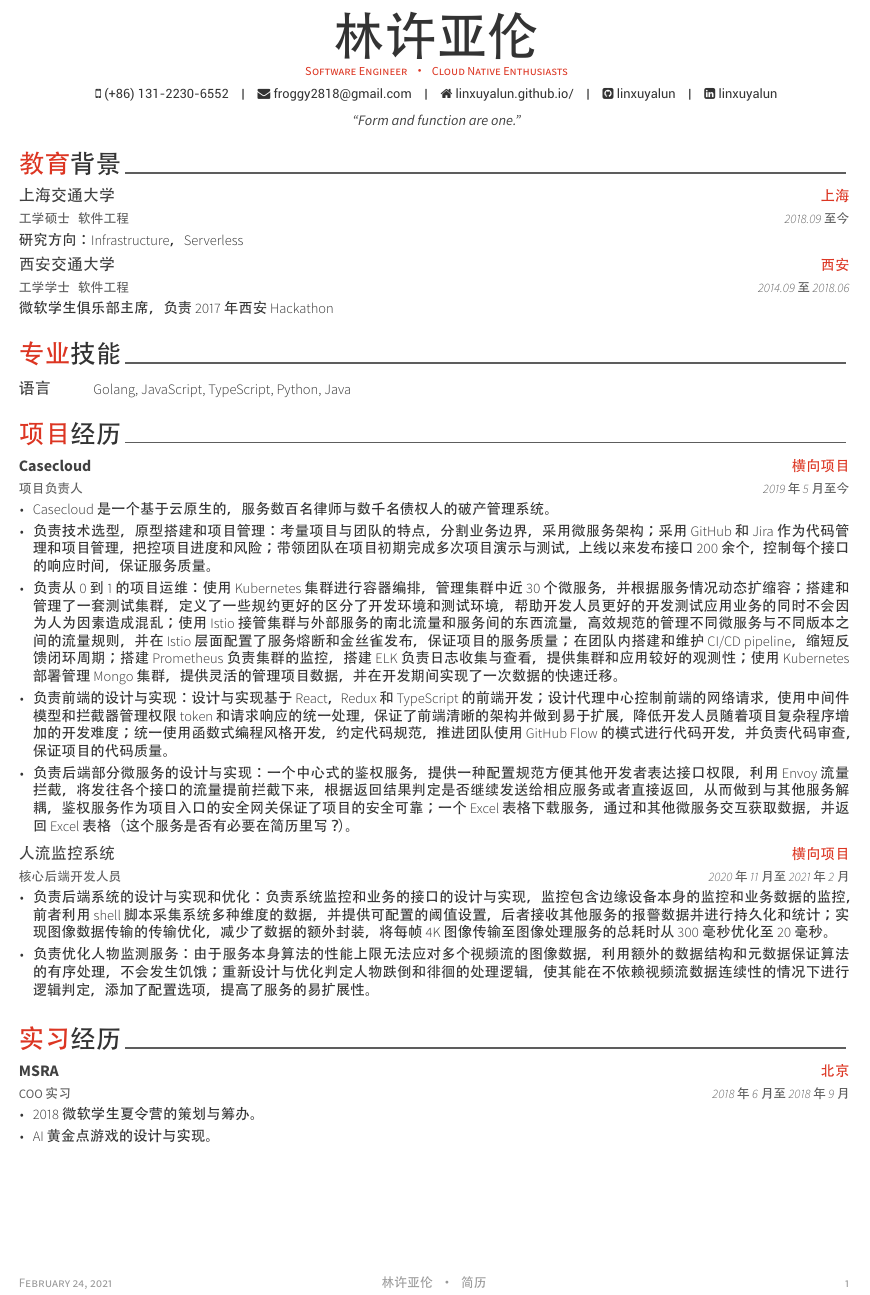
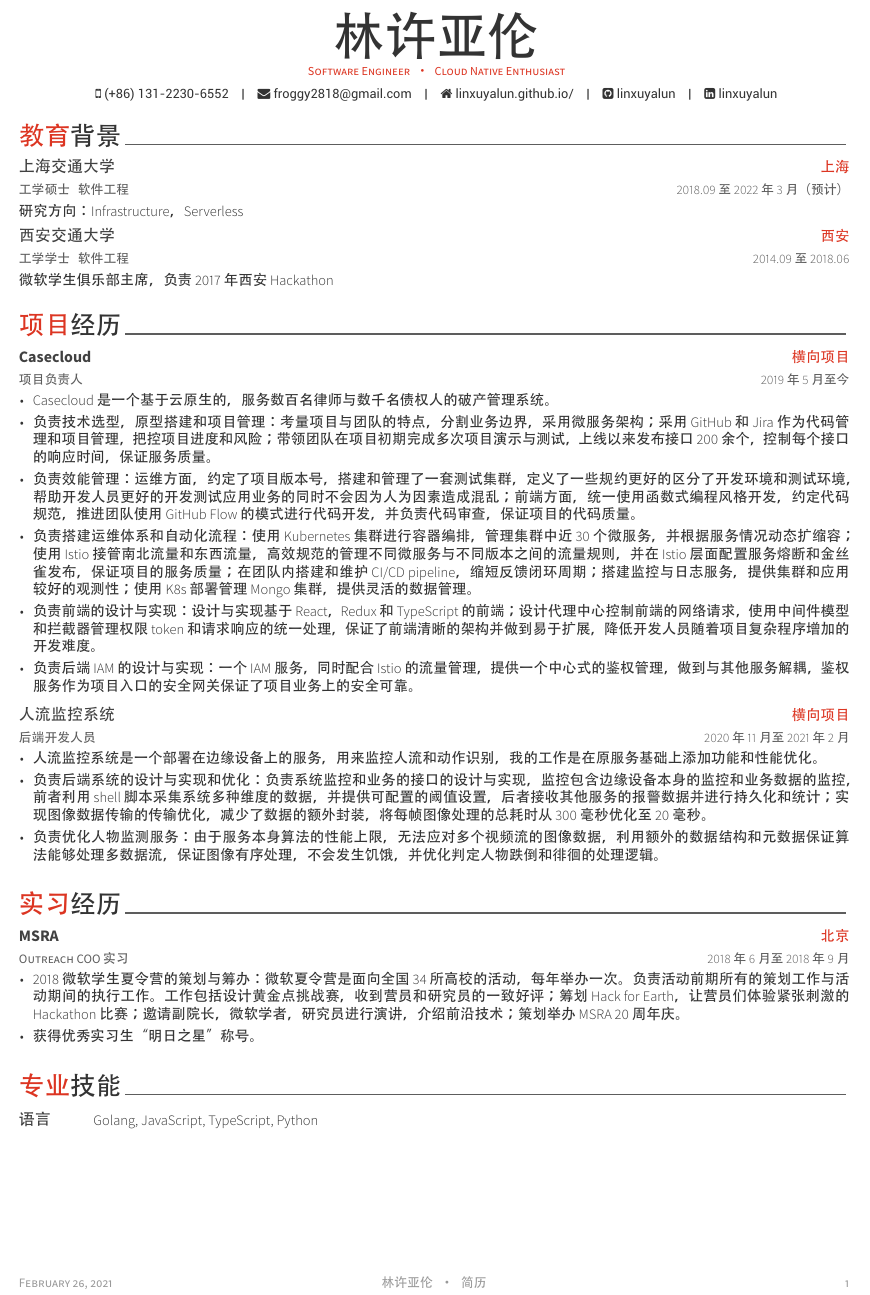
Before and after one commit to linxuyalun/resume, a LaTeX CV (resume_zh_cn.tex, which reads resume_zho/education.tex, resume_zho/experience.tex, resume_zho/projects.tex): part of the page, cut so that both start at the same text. The pictures show the PDF file resume_zh_cn.pdf that the author committed with the source.

Commit message:
doc: Resume CH v1.1

```diff
--- a/resume_zh_cn.tex
+++ b/resume_zh_cn.tex
@@ -55,7 +55,7 @@
 % Available options: circle|rectangle,edge/noedge,left/right
 % \photo[rectangle,edge,right]{./examples/profile}
 \name{亚伦}{林许}
-\position{Software Engineer{\enskip\cdotp\enskip}Cloud Native Enthusiasts}
+\position{Software Engineer{\enskip\cdotp\enskip}Cloud Native Enthusiast}
 % \address{42-8, Bangbae-ro 15-gil, Seocho-gu, Seoul, 00681, Rep. of KOREA}
 
 \mobile{(+86) 131-2230-6552}
@@ -74,7 +74,7 @@
 % \googlescholar{googlescholar-id}{}
 % \extrainfo{extra informations}
 
-\quote{``Form and function are one."}
+% \quote{``Form and function are one."}
 
 
 %-------------------------------------------------------------------------------
--- a/resume_zho/education.tex
+++ b/resume_zho/education.tex
@@ -14,7 +14,7 @@
     {工学硕士~~~软件工程} % Degree
     {上海交通大学} % Institution
     {上海} % Location
-    {2018.09 至 今} % Date(s)
+    {2018.09 至 2022年3月（预计）} % Date(s)
     {研究方向：Infrastructure，Serverless}
 
   \cventry
--- a/resume_zho/experience.tex
+++ b/resume_zho/experience.tex
@@ -11,7 +11,13 @@
 
 %---------------------------------------------------------
   \cventry
-    {COO 实习} % Job title搭建
+    {Outreach COO 实习} % Job title搭建
+    % By siyuan
+    % 这里我觉得写的太简略了，感觉是在凑字数，实际上大有可写；
+    % 首先这个事情的定义就是在一个成熟组织中的大型活动，
+    % 而你作为 owner 主导了这个活动的方方面面，然后你作为一个技术人这给你的价值就更大了：表明你有足够好的素养来在大型组织中办成事情，这是很珍贵的品质；
+    % 我认为可以列举这个项目有多难，你做了什么，最后有多大的效果（比如很多人疯传你的表情包就是你的印象力）
+    % IMPACT！！！
     {MSRA} % Organization
     {北京} % Location
     {2018年6月 至 2018年9月} % Date(s)
@@ -20,8 +26,8 @@
       \begin{cvitems} % Description(s) of tasks/responsibilities
         % TODO: 可以加上一些效果啊啥的。
         \setlength\itemsep{1mm}
-        \item {2018微软学生夏令营的策划与筹办。}
-        \item {AI黄金点游戏的设计与实现。}
+        \item {2018微软学生夏令营的策划与筹办：微软夏令营是面向全国34所高校的活动，每年举办一次。负责活动前期所有的策划工作与活动期间的执行工作。工作包括设计黄金点挑战赛，收到营员和研究员的一致好评；筹划Hack for Earth，让营员们体验紧张刺激的Hackathon比赛；邀请副院长，微软学者，研究员进行演讲，介绍前沿技术；策划举办MSRA 20周年庆。}
+        \item {获得优秀实习生“明日之星”称号。}
       \end{cvitems}
     }
 
--- a/resume_zho/projects.tex
+++ b/resume_zho/projects.tex
@@ -6,26 +6,29 @@
 
 %-------------------------------------------------------------------------------
 %	CONTENT
+% STAR: Situation -> Task -> Action -> Result
 %-------------------------------------------------------------------------------
 \begin{cventries}
 
 %---------------------------------------------------------
   \cventry
     {项目负责人} % Job title
+    % By Siyuan
+    % 我认为可以在最后添加一条这个项目具体的价值，比如估值多少啦，承接了多少个重要项目啦，给一些具体的数字，
+    % 同时除了项目负责人这一点，我觉得可以多写一下你在这个项目中的重要度，不然可能会被低估 both project and you
     {Casecloud} % Project Name
     {横向项目} % Location
     {2019年5月 至 今} % Date(s)
     {
-    % TODO: language used in experiences
       \begin{cvitems} % Description(s) of tasks/responsibilities
-        % TODO: 可以加上一些效果啊啥的。
         \setlength\itemsep{1mm}
+        % TODO: 扩写一下 CC 的使用情况
         \item {Casecloud 是一个基于云原生的，服务数百名律师与数千名债权人的破产管理系统。}
-        % 具化微服务设计的考量
         \item {负责技术选型，原型搭建和项目管理：考量项目与团队的特点，分割业务边界，采用微服务架构；采用GitHub和Jira作为代码管理和项目管理，把控项目进度和风险；带领团队在项目初期完成多次项目演示与测试，上线以来发布接口 200 余个，控制每个接口的响应时间，保证服务质量。}
-        \item {负责从0到1的项目运维：使用Kubernetes集群进行容器编排，管理集群中近30个微服务，并根据服务情况动态扩缩容；搭建和管理了一套测试集群，定义了一些规约更好的区分了开发环境和测试环境，帮助开发人员更好的开发测试应用业务的同时不会因为人为因素造成混乱；使用Istio接管集群与外部服务的南北流量和服务间的东西流量，高效规范的管理不同微服务与不同版本之间的流量规则，并在Istio层面配置了服务熔断和金丝雀发布，保证项目的服务质量；在团队内搭建和维护 CI/CD pipeline，缩短反馈闭环周期；搭建Prometheus负责集群的监控，搭建ELK负责日志收集与查看，提供集群和应用较好的观测性；使用Kubernetes部署管理Mongo集群，提供灵活的管理项目数据，并在开发期间实现了一次数据的快速迁移。}
-        \item {负责前端的设计与实现：设计与实现基于React，Redux和TypeScript的前端开发；设计代理中心控制前端的网络请求，使用中间件模型和拦截器管理权限token和请求响应的统一处理，保证了前端清晰的架构并做到易于扩展，降低开发人员随着项目复杂程序增加的开发难度；统一使用函数式编程风格开发，约定代码规范，推进团队使用GitHub Flow的模式进行代码开发，并负责代码审查，保证项目的代码质量。}
-        \item {负责后端部分微服务的设计与实现：一个中心式的鉴权服务，提供一种配置规范方便其他开发者表达接口权限，利用Envoy流量拦截，将发往各个接口的流量提前拦截下来，根据返回结果判定是否继续发送给相应服务或者直接返回，从而做到与其他服务解耦，鉴权服务作为项目入口的安全网关保证了项目的安全可靠；一个Excel表格下载服务，通过和其他微服务交互获取数据，并返回Excel表格（这个服务是否有必要在简历里写？）。}
+        \item {负责效能管理：运维方面，约定了项目版本号，搭建和管理了一套测试集群，定义了一些规约更好的区分了开发环境和测试环境，帮助开发人员更好的开发测试应用业务的同时不会因为人为因素造成混乱；前端方面，统一使用函数式编程风格开发，约定代码规范，推进团队使用GitHub Flow的模式进行代码开发，并负责代码审查，保证项目的代码质量。}
+        \item {负责搭建运维体系和自动化流程：使用Kubernetes集群进行容器编排，管理集群中近30个微服务，并根据服务情况动态扩缩容；使用Istio接管南北流量和东西流量，高效规范的管理不同微服务与不同版本之间的流量规则，并在Istio层面配置服务熔断和金丝雀发布，保证项目的服务质量；在团队内搭建和维护 CI/CD pipeline，缩短反馈闭环周期；搭建监控与日志服务，提供集群和应用较好的观测性；使用K8s部署管理Mongo集群，提供灵活的数据管理。}
+        \item {负责前端的设计与实现：设计与实现基于React，Redux和TypeScript的前端；设计代理中心控制前端的网络请求，使用中间件模型和拦截器管理权限token和请求响应的统一处理，保证了前端清晰的架构并做到易于扩展，降低开发人员随着项目复杂程序增加的开发难度。}
+        \item {负责后端IAM的设计与实现：一个IAM服务，同时配合Istio的流量管理，提供一个中心式的鉴权管理，做到与其他服务解耦，鉴权服务作为项目入口的安全网关保证了项目业务上的安全可靠。}
       \end{cvitems}
     }
 
@@ -33,17 +36,18 @@
 
 %---------------------------------------------------------
   \cventry
-  {核心后端开发人员} % Job title
+  {后端开发人员} % Job title
   {人流监控系统} % Project Name
   {横向项目} % Location
   {2020年11月 至 2021年2月} % Date(s)
   {
-  % TODO: language used in experiences
     \begin{cvitems} % Description(s) of tasks/responsibilities
-      % TODO: 可以加上一些效果啊啥的。
       \setlength\itemsep{1mm}
-      \item {负责后端系统的设计与实现和优化：负责系统监控和业务的接口的设计与实现，监控包含边缘设备本身的监控和业务数据的监控，前者利用 shell 脚本采集系统多种维度的数据，并提供可配置的阈值设置，后者接收其他服务的报警数据并进行持久化和统计；实现图像数据传输的传输优化，减少了数据的额外封装，将每帧4K图像传输至图像处理服务的总耗时从300毫秒优化至20毫秒。}
-      \item {负责优化人物监测服务：由于服务本身算法的性能上限无法应对多个视频流的图像数据，利用额外的数据结构和元数据保证算法的有序处理，不会发生饥饿；重新设计与优化判定人物跌倒和徘徊的处理逻辑，使其能在不依赖视频流数据连续性的情况下进行逻辑判定，添加了配置选项，提高了服务的易扩展性。}
+      \item {人流监控系统是一个部署在边缘设备上的服务，用来监控人流和动作识别，我的工作是在原服务基础上添加功能和性能优化。}
+      \item {负责后端系统的设计与实现和优化：负责系统监控和业务的接口的设计与实现，监控包含边缘设备本身的监控和业务数据的监控，前者利用 shell 脚本采集系统多种维度的数据，并提供可配置的阈值设置，后者接收其他服务的报警数据并进行持久化和统计；实现图像数据传输的传输优化，减少了数据的额外封装，将每帧图像处理的总耗时从300毫秒优化至20毫秒。}
+      % By Siyuan “提高了服务的易扩展性”
+      % 如果有一个可以量化的效果更好。
+      \item {负责优化人物监测服务：由于服务本身算法的性能上限，无法应对多个视频流的图像数据，利用额外的数据结构和元数据保证算法能够处理多数据流，保证图像有序处理，不会发生饥饿，并优化判定人物跌倒和徘徊的处理逻辑。}
     \end{cvitems}
   }
 
--- a/resume_zho/skills.tex
+++ b/resume_zho/skills.tex
@@ -11,10 +11,11 @@
 
   \cvskill
   {语言}
-  {Golang, JavaScript, TypeScript, Python, Java}
+  {Golang, JavaScript, TypeScript, Python}
 
-%   \cvskill
-%   {技能}
+  % \cvskill
+  % {框架}
+  % {React, Redux, Spring Boot}
   %{Data process pipeline design and development, HDmap SDK design and development for L4 autonomous driving, Web backend development using Flask/Spring boot/Gin, CI/CD pipeline building, software architecture design.}
 %   {对Cloud Native有较好了解,了解React, Eggjs }
 
```
Also changed, not shown: awesome-cv.cls (+1 -1 lines), resume_zh_cn.pdf, resume_zh_cn.tex (2 more changed lines), 1 other file.
